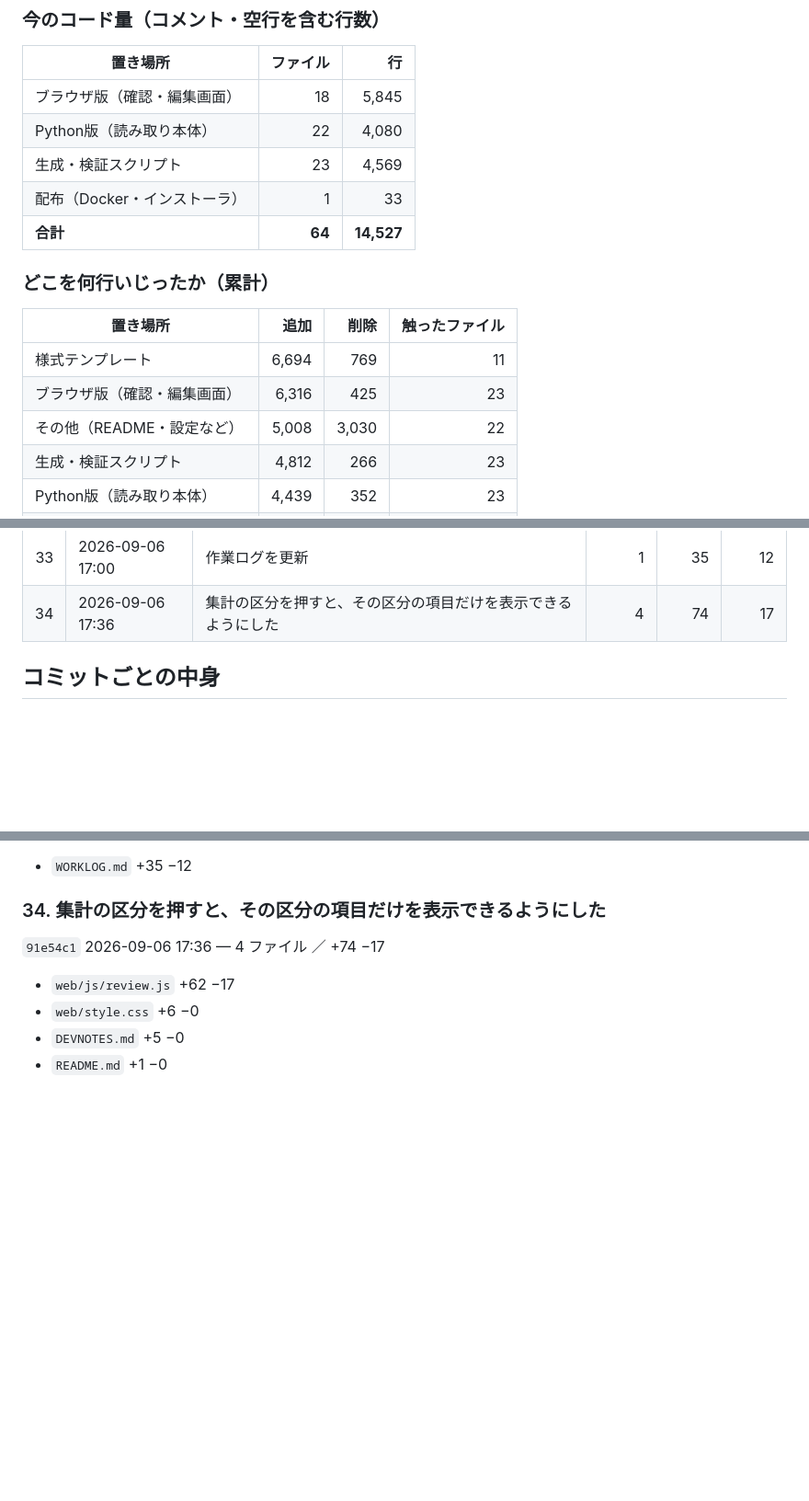
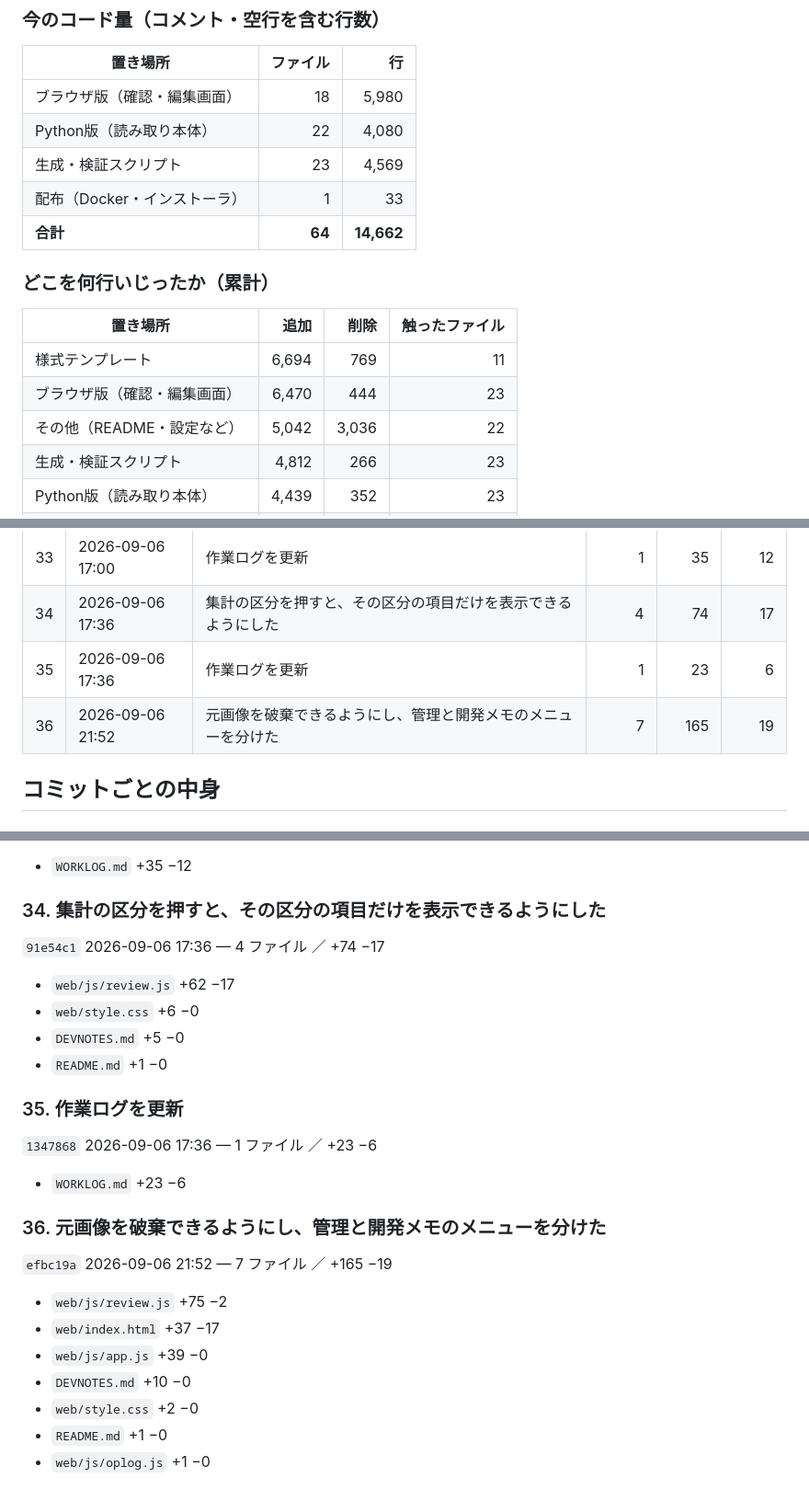
Before and after one commit to masarusanuki/ikensho-ocr, a Markdown page: WORKLOG.md, 3 parts joined by grey strips. Shown at 92% size. Rendered like a GitHub page; blank space fills up the shorter version.

Commit message:
作業ログを更新

```diff
--- a/WORKLOG.md
+++ b/WORKLOG.md
@@ -149,19 +149,19 @@ python tools/build_worklog.py --check  # 最新かどうかだけ調べる（終
 
 | 置き場所 | ファイル | 行 |
 |---|---:|---:|
-| ブラウザ版（確認・編集画面） | 18 | 5,845 |
+| ブラウザ版（確認・編集画面） | 18 | 5,980 |
 | Python版（読み取り本体） | 22 | 4,080 |
 | 生成・検証スクリプト | 23 | 4,569 |
 | 配布（Docker・インストーラ） | 1 | 33 |
-| **合計** | **64** | **14,527** |
+| **合計** | **64** | **14,662** |
 
 ### どこを何行いじったか（累計）
 
 | 置き場所 | 追加 | 削除 | 触ったファイル |
 |---|---:|---:|---:|
 | 様式テンプレート | 6,694 | 769 | 11 |
-| ブラウザ版（確認・編集画面） | 6,316 | 425 | 23 |
-| その他（README・設定など） | 5,008 | 3,030 | 22 |
+| ブラウザ版（確認・編集画面） | 6,470 | 444 | 23 |
+| その他（README・設定など） | 5,042 | 3,036 | 22 |
 | 生成・検証スクリプト | 4,812 | 266 | 23 |
 | Python版（読み取り本体） | 4,439 | 352 | 23 |
 | 辞書 | 2,039 | 32 | 9 |
@@ -208,6 +208,8 @@ python tools/build_worklog.py --check  # 最新かどうかだけ調べる（終
 | 32 | 2026-09-06 17:00 | 管理画面から医療機関一覧を「最新版に更新」できるようにした | 10 | 311 | 13 |
 | 33 | 2026-09-06 17:00 | 作業ログを更新 | 1 | 35 | 12 |
 | 34 | 2026-09-06 17:36 | 集計の区分を押すと、その区分の項目だけを表示できるようにした | 4 | 74 | 17 |
+| 35 | 2026-09-06 17:36 | 作業ログを更新 | 1 | 23 | 6 |
+| 36 | 2026-09-06 21:52 | 元画像を破棄できるようにし、管理と開発メモのメニューを分けた | 7 | 165 | 19 |
 
 ## コミットごとの中身
 
@@ -679,4 +681,22 @@ python tools/build_worklog.py --check  # 最新かどうかだけ調べる（終
 - `DEVNOTES.md` +5 −0
 - `README.md` +1 −0
 
+### 35. 作業ログを更新
+
+`1347868` 2026-09-06 17:36 — 1 ファイル ／ +23 −6
+
+- `WORKLOG.md` +23 −6
+
+### 36. 元画像を破棄できるようにし、管理と開発メモのメニューを分けた
+
+`efbc19a` 2026-09-06 21:52 — 7 ファイル ／ +165 −19
+
+- `web/js/review.js` +75 −2
+- `web/index.html` +37 −17
+- `web/js/app.js` +39 −0
+- `DEVNOTES.md` +10 −0
+- `web/style.css` +2 −0
+- `README.md` +1 −0
+- `web/js/oplog.js` +1 −0
+
 <!-- AUTO_END -->
```
Also changed, not shown: other parts of WORKLOG.md (+2 -2 lines).
